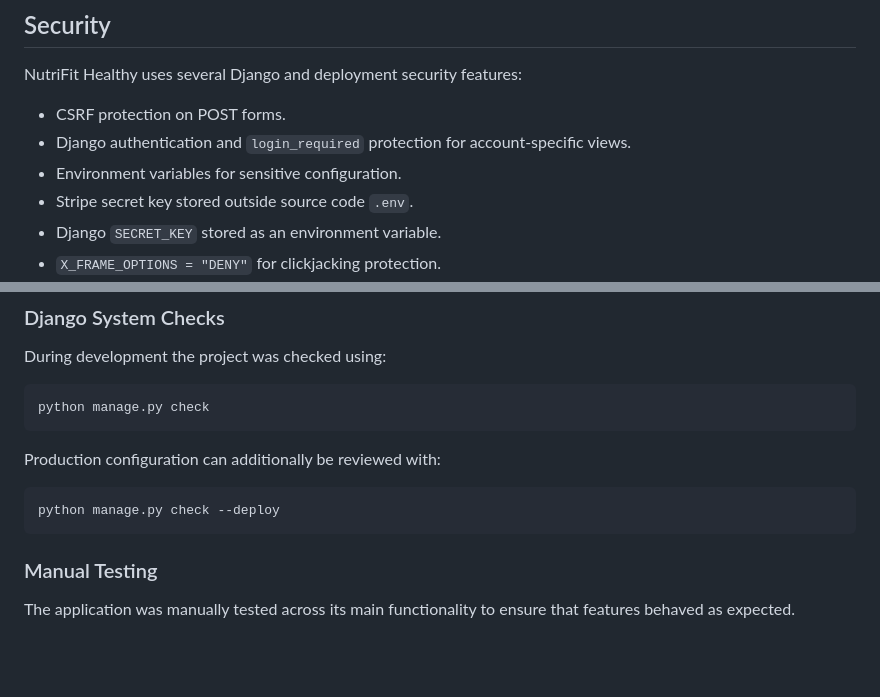
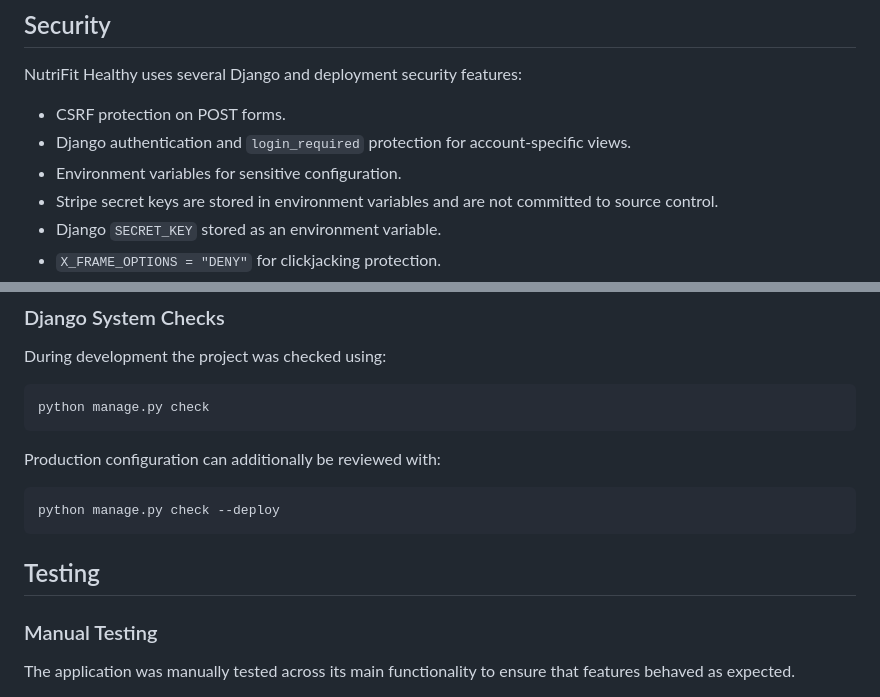
Before and after one commit to isadoraspirov/nutri_fit, a Markdown page: README.md, 2 parts joined by grey strips. Drawn GitHub-style; blank space fills up the shorter version.

````diff
--- a/README.md
+++ b/README.md
@@ -681,7 +681,7 @@ NutriFit Healthy uses several Django and deployment security features:
 - CSRF protection on POST forms.
 - Django authentication and `login_required` protection for account-specific views.
 - Environment variables for sensitive configuration.
-- Stripe secret key stored outside source code `.env`.
+- Stripe secret keys are stored in environment variables and are not committed to source control.
 - Django `SECRET_KEY` stored as an environment variable.
 - `X_FRAME_OPTIONS = "DENY"` for clickjacking protection.
 - Secure cookies in production.
@@ -707,6 +707,7 @@ Production configuration can additionally be reviewed with:
 ```bash
 python manage.py check --deploy
 ```
+## Testing
 
 ### Manual Testing
 
````
Also changed, not shown: other parts of README.md (+12 -10 lines).
